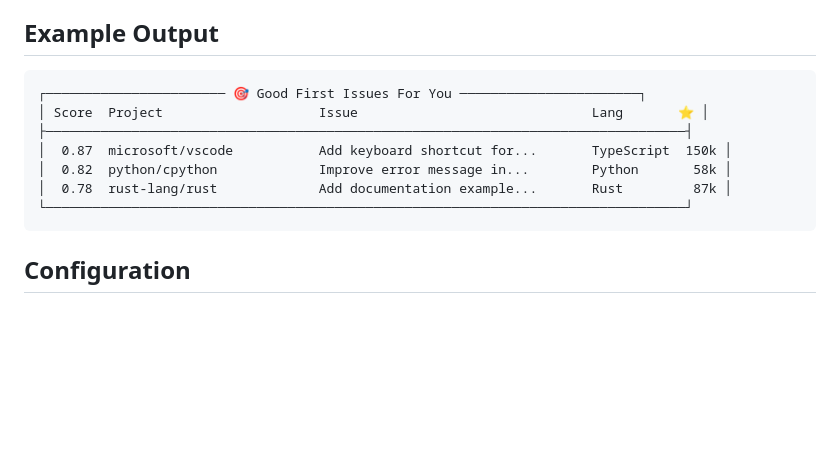
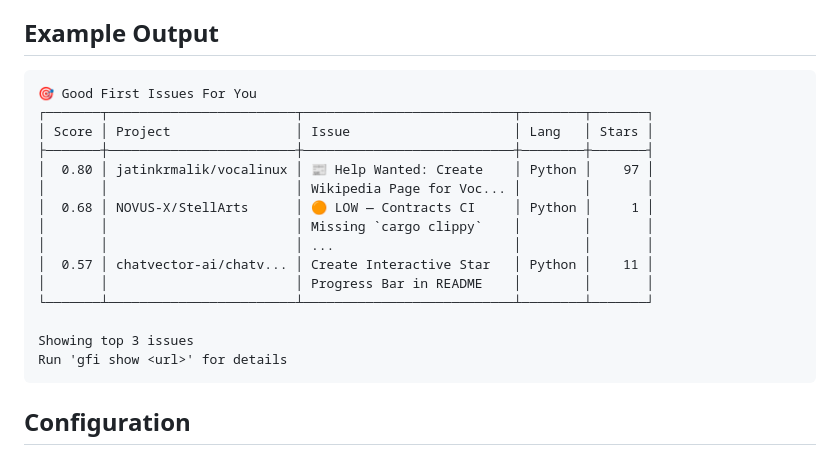
Before and after one commit to yakub268/good-first-issue, a Markdown page: README.md, the part around the change. Rendered like a GitHub page; blank space fills up the shorter version.

Commit message:
Update docs with fixed table rendering examples

````diff
--- a/README.md
+++ b/README.md
@@ -111,13 +111,21 @@ Each issue gets scored (0-1) across four dimensions:
 ## Example Output
 
 ```
-┌─────────────────────── 🎯 Good First Issues For You ───────────────────────┐
-│ Score  Project                    Issue                              Lang       ⭐ │
-├──────────────────────────────────────────────────────────────────────────────────┤
-│  0.87  microsoft/vscode           Add keyboard shortcut for...       TypeScript  150k │
-│  0.82  python/cpython             Improve error message in...        Python       58k │
-│  0.78  rust-lang/rust             Add documentation example...       Rust         87k │
-└──────────────────────────────────────────────────────────────────────────────────┘
+🎯 Good First Issues For You
+┌───────┬────────────────────────┬───────────────────────────┬────────┬───────┐
+│ Score │ Project                │ Issue                     │ Lang   │ Stars │
+├───────┼────────────────────────┼───────────────────────────┼────────┼───────┤
+│  0.80 │ jatinkrmalik/vocalinux │ 📰 Help Wanted: Create    │ Python │    97 │
+│       │                        │ Wikipedia Page for Voc... │        │       │
+│  0.68 │ NOVUS-X/StellArts      │ 🟠 LOW — Contracts CI     │ Python │     1 │
+│       │                        │ Missing `cargo clippy`    │        │       │
+│       │                        │ ...                       │        │       │
+│  0.57 │ chatvector-ai/chatv... │ Create Interactive Star   │ Python │    11 │
+│       │                        │ Progress Bar in README    │        │       │
+└───────┴────────────────────────┴───────────────────────────┴────────┴───────┘
+
+Showing top 3 issues
+Run 'gfi show <url>' for details
 ```
 
 ## Configuration
````
Also changed, not shown: TEST_RESULTS.md (+1 -1 lines).
